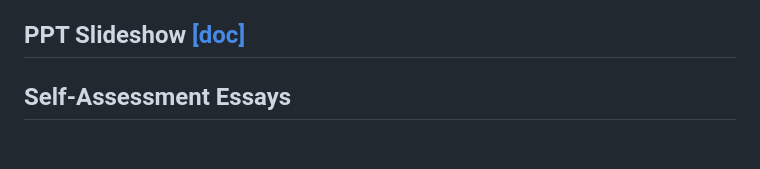
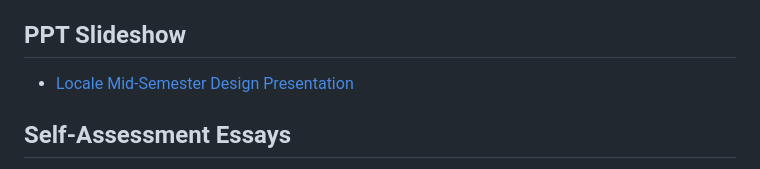
Before and after one commit to adnval/SeniorDesign, a Markdown page: docs/CS5001/README.md, the part around one of its changes. Rendered like a GitHub page; blank space fills up the shorter version.

Commit message:
fixed links

```diff
--- a/docs/CS5001/README.md
+++ b/docs/CS5001/README.md
@@ -198,7 +198,8 @@ will need to be a primary focus of our application if we want to launch more
 expansive testing/implementation of the media. We will need to research modern
 security practices to protect people’s information effectively.
 
-## PPT Slideshow [[doc]](Assignment08_DesignPresentation/Locale_DesignPresentation.pptx)
+## PPT Slideshow
+- [Locale Mid-Semester Design Presentation](Assignment08_DesignPresentation/Locale_DesignPresentation.pptx)
 
 ## Self-Assessment Essays
 - [Kevin Chu](Assignment03_TeamContract_IndividualCapstoneAssessment/ChuKevin_IndividualCapstoneAssessment.md)
```
Also changed, not shown: other parts of docs/CS5001/README.md (+1 -1 lines).
